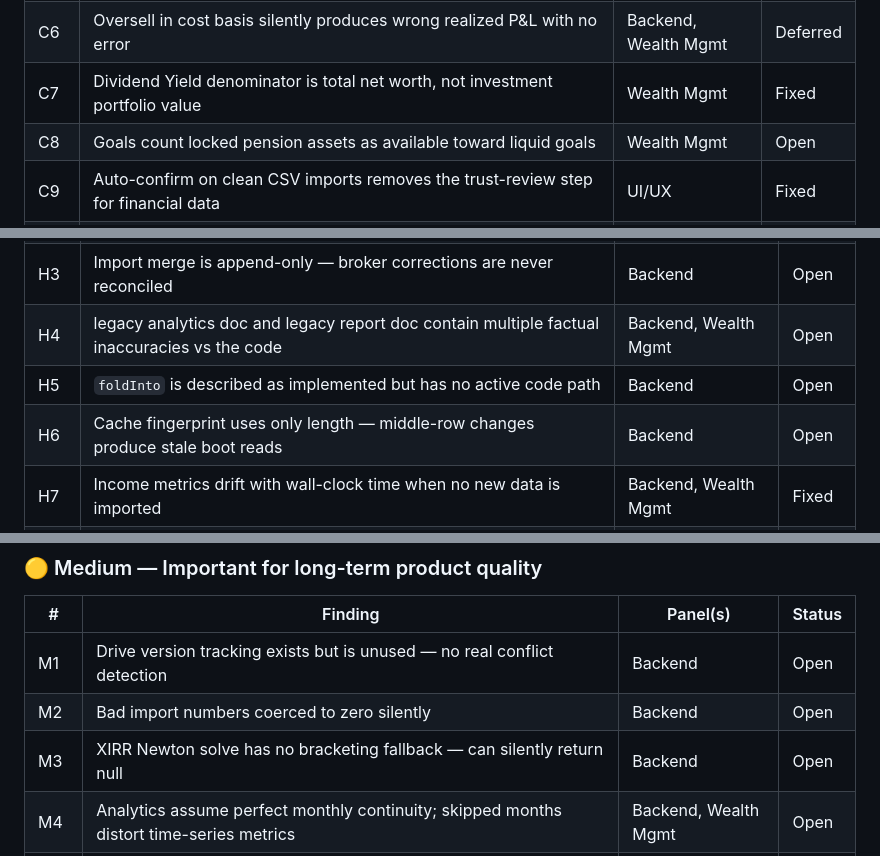
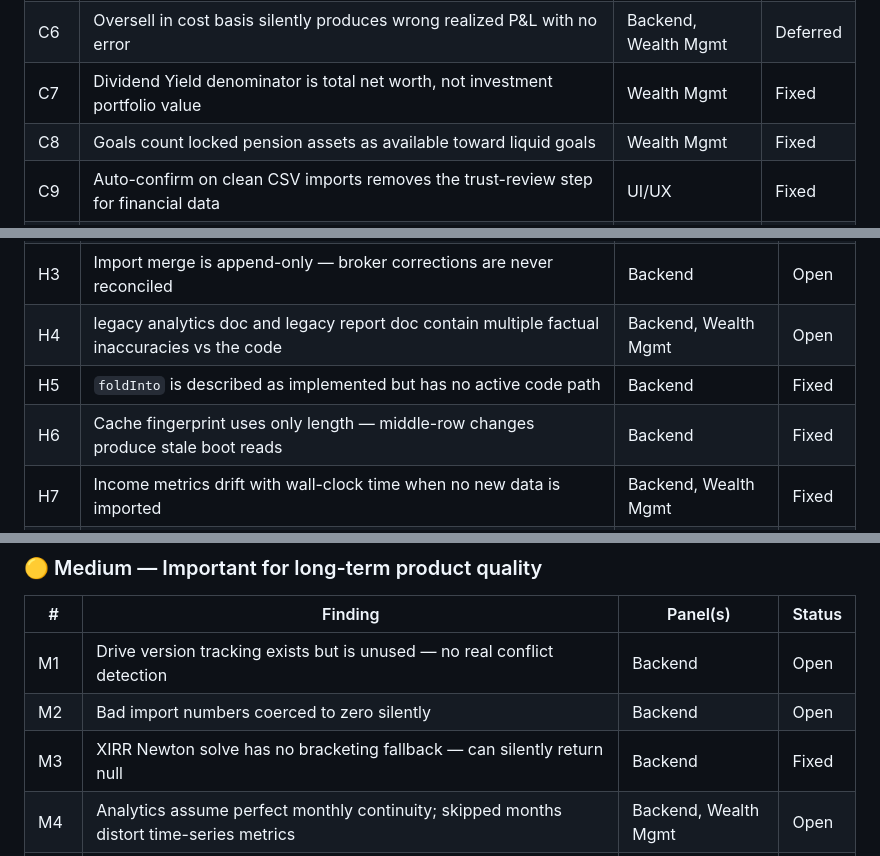
Before and after one commit to ivangonzalezacuna/wealth-tracker, a Markdown page: REVIEW_2026_08.md, 3 parts joined by grey strips. Rendered like a GitHub page.

Commit message:
docs: mark C8, H5, H6, M3 as Fixed in REVIEW_2026_08.md
Co-authored-by: ivangonzalezacuna <49096359+ivangonzalezacuna@users.noreply.github.com>

```diff
--- a/REVIEW_2026_08.md
+++ b/REVIEW_2026_08.md
@@ -763,7 +763,7 @@ Status vocabulary for this pass: **Open** = valid and not addressed in this PR,
 | C5  | Conflict resolution overwrites offline snapshots/settings silently when cloud is newer                                 | Backend              | Deferred |
 | C6  | Oversell in cost basis silently produces wrong realized P&L with no error                                              | Backend, Wealth Mgmt | Deferred |
 | C7  | Dividend Yield denominator is total net worth, not investment portfolio value                                          | Wealth Mgmt          | Fixed    |
-| C8  | Goals count locked pension assets as available toward liquid goals                                                     | Wealth Mgmt          | Open     |
+| C8  | Goals count locked pension assets as available toward liquid goals                                                     | Wealth Mgmt          | Fixed    |
 | C9  | Auto-confirm on clean CSV imports removes the trust-review step for financial data                                     | UI/UX                | Fixed    |
 | C10 | No transaction ledger — imported data cannot be reviewed, audited, or corrected                                        | UI/UX                | Open     |
 | C11 | All key row-expansion interactions are mouse-only with no keyboard equivalent                                          | UI/UX                | Fixed    |
@@ -776,8 +776,8 @@ Status vocabulary for this pass: **Open** = valid and not addressed in this PR,
 | H2  | Standalone `FEE` rows are silently ignored in portfolio totals                                    | Backend              | Fixed  |
 | H3  | Import merge is append-only — broker corrections are never reconciled                             | Backend              | Open   |
 | H4  | legacy analytics doc and legacy report doc contain multiple factual inaccuracies vs the code      | Backend, Wealth Mgmt | Open   |
-| H5  | `foldInto` is described as implemented but has no active code path                                | Backend              | Open   |
-| H6  | Cache fingerprint uses only length — middle-row changes produce stale boot reads                  | Backend              | Open   |
+| H5  | `foldInto` is described as implemented but has no active code path                                | Backend              | Fixed  |
+| H6  | Cache fingerprint uses only length — middle-row changes produce stale boot reads                  | Backend              | Fixed  |
 | H7  | Income metrics drift with wall-clock time when no new data is imported                            | Backend, Wealth Mgmt | Fixed  |
 | H8  | Forecasting is accumulation-only; no withdrawals, tax, glide path, or spending shocks             | Wealth Mgmt          | Open   |
 | H9  | Risk metrics appear with 2–3 snapshots of history but are statistically meaningless at that scale | Wealth Mgmt          | Fixed  |
@@ -792,7 +792,7 @@ Status vocabulary for this pass: **Open** = valid and not addressed in this PR,
 | --- | ------------------------------------------------------------------------------------------------------ | -------------------- | ------ |
 | M1  | Drive version tracking exists but is unused — no real conflict detection                               | Backend              | Open   |
 | M2  | Bad import numbers coerced to zero silently                                                            | Backend              | Open   |
-| M3  | XIRR Newton solve has no bracketing fallback — can silently return null                                | Backend              | Open   |
+| M3  | XIRR Newton solve has no bracketing fallback — can silently return null                                | Backend              | Fixed  |
 | M4  | Analytics assume perfect monthly continuity; skipped months distort time-series metrics                | Backend, Wealth Mgmt | Open   |
 | M5  | Only FIFO/avgco cost basis — no LIFO, HIFO, or specific identification                                 | Wealth Mgmt          | Open   |
 | M6  | Tax tracking is number aggregation, not jurisdiction-aware tax reporting                               | Wealth Mgmt          | Open   |
```
